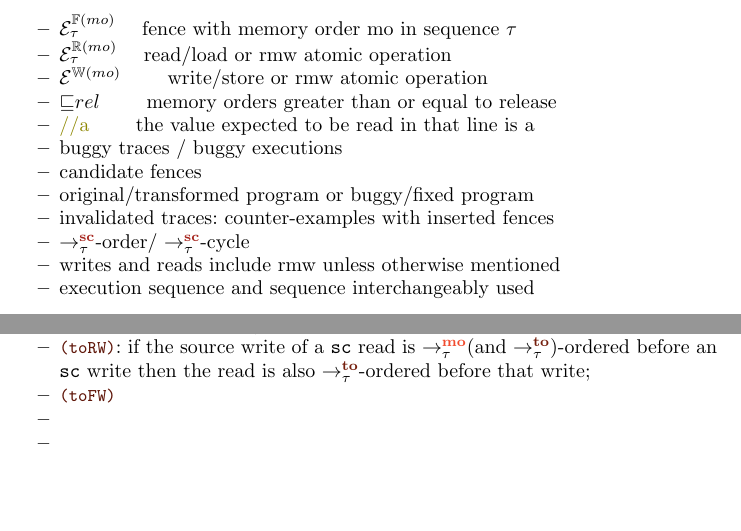
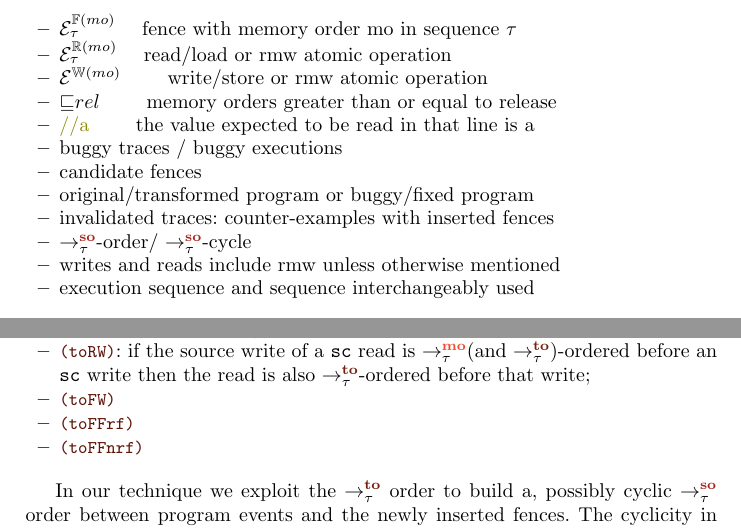
Before and after one commit to theishita/c11-fences, a LaTeX thesis (paper/main.tex, which reads paper/header.tex, paper/section/c11_memory_model.tex, paper/section/prelims.tex): two parts of pages 1 and 3 of 3, joined at a grey line, cut so that both start at the same text, the shorter picture padded with empty space. Compiled offline with pdfLaTeX.

Commit message:
sc to so order

```diff
--- a/paper/header.tex
+++ b/paper/header.tex
@@ -130,7 +130,7 @@
 \newcommand{\nhb}[3]{\nreln{\textbf{\textcolor{Cerulean}{hb}}}{#1}{#2}{#3}\xspace}
 \newcommand{\mo}[3]{\reln{\textbf{\textcolor{RedOrange}{mo}}}{#1}{#2}{#3}\xspace}
 \renewcommand{\to}[3]{\reln{\textbf{\textcolor{Brown}{to}}}{#1}{#2}{#3}\xspace}
-\newcommand{\scord}[3]{\reln{\textbf{\textcolor{Mahogany}{sc}}}{#1}{#2}{#3}\xspace} %sc
+\newcommand{\so}[3]{\reln{\textbf{\textcolor{Mahogany}{so}}}{#1}{#2}{#3}\xspace} %sc
 
 % relation name without events
 \newcommand{\setSB}{\seqb{\tau}{}{}\xspace}
@@ -141,7 +141,7 @@
 \newcommand{\setHB}{\hb{\tau}{}{}\xspace}
 \newcommand{\setMO}{\mo{\tau}{}{}\xspace}
 \newcommand{\setTO}{\to{\tau}{}{}\xspace}
-\newcommand{\setSC}{\scord{\tau}{}{}\xspace}
+\newcommand{\setSO}{\so{\tau}{}{}\xspace}
 
 % relation label
 \newcommand{\lsb}{\textbf{\textcolor{CarnationPink}{sb}}\xspace}
@@ -152,7 +152,7 @@
 \newcommand{\lhb}{\textbf{\textcolor{Cerulean}{hb}}\xspace}
 \newcommand{\lmo}{\textbf{\textcolor{RedOrange}{mo}}\xspace}
 \newcommand{\lto}{\textbf{\textcolor{Brown}{to}}\xspace}
-\newcommand{\lsc}{\textbf{\textcolor{Mahogany}{sc}}\xspace}
+\newcommand{\lso}{\textbf{\textcolor{Mahogany}{so}}\xspace}
 
 \newcommand{\var}[1]{\color{OliveGreen}\texttt{#1}\color{black}\xspace}
 \newcommand{\fun}[2]{\color{Sepia}\texttt{#1(\color{Gray}\textit{#2}\color{Sepia})}\color{black}\xspace}
--- a/paper/section/c11_memory_model.tex
+++ b/paper/section/c11_memory_model.tex
@@ -117,7 +117,12 @@ Figure~\ref{fig:mo-to rules} and discussed below.
 	\item \hlref{toRW}: if the source write of a \sc read is $\setMO$(and $\setTO$)-ordered
 						before an \sc write then the read is also $\setTO$-ordered
 						before that write;
-	\item \hlref{toFW}{}
-	\item \href{toFFrf}{}
-	\item \href{toFFnrf}{}
+	\item \hlref{toFW}
+	\item \hlref{toFFrf}
+	\item \hlref{toFFnrf}
 \end{itemize}
+
+In our technique we exploit the $\setTO$ order to build a, possibly cyclic
+$\setSO$ order between program events and the newly inserted fences.
+The cyclicity in the $\setSO$ order would invalidate the buggy sequence
+under \cc as explained in the following section.
--- a/paper/section/prelims.tex
+++ b/paper/section/prelims.tex
@@ -55,7 +55,7 @@
 	\item candidate fences
 	\item original/transformed program or buggy/fixed program
 	\item invalidated traces: counter-examples with inserted fences
-	\item $\setSC$-order/ $\setSC$-cycle
+	\item $\setSO$-order/ $\setSO$-cycle
 	\item writes and reads include rmw unless otherwise mentioned
 	\item execution sequence and sequence interchangeably used
 \end{itemize}
```
